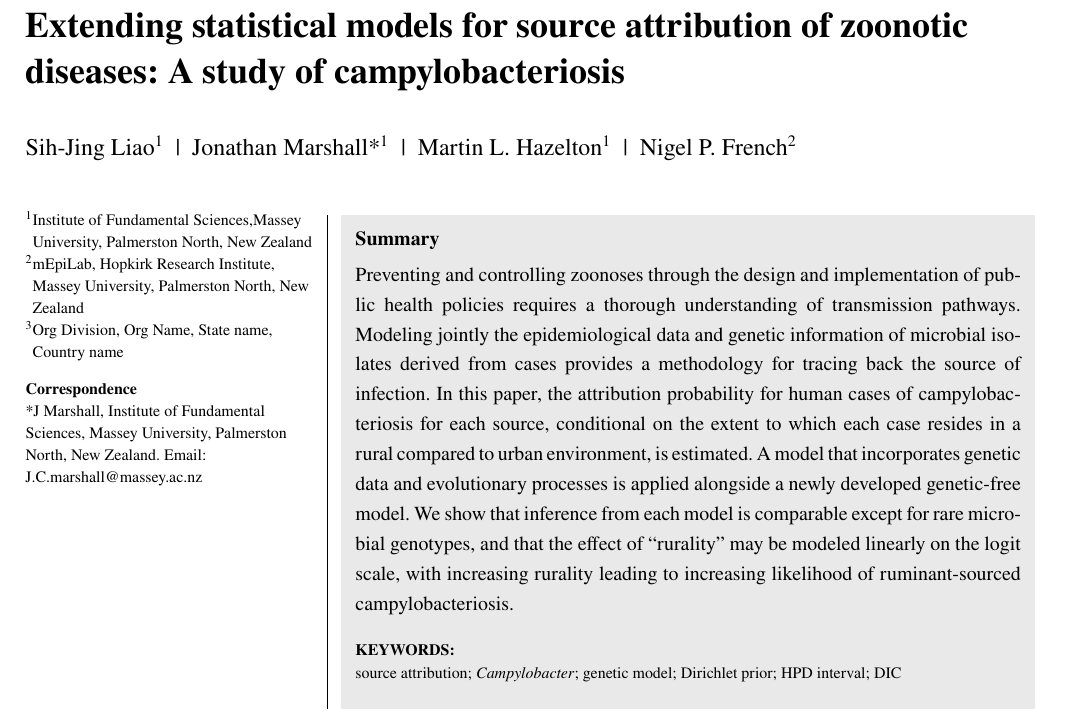
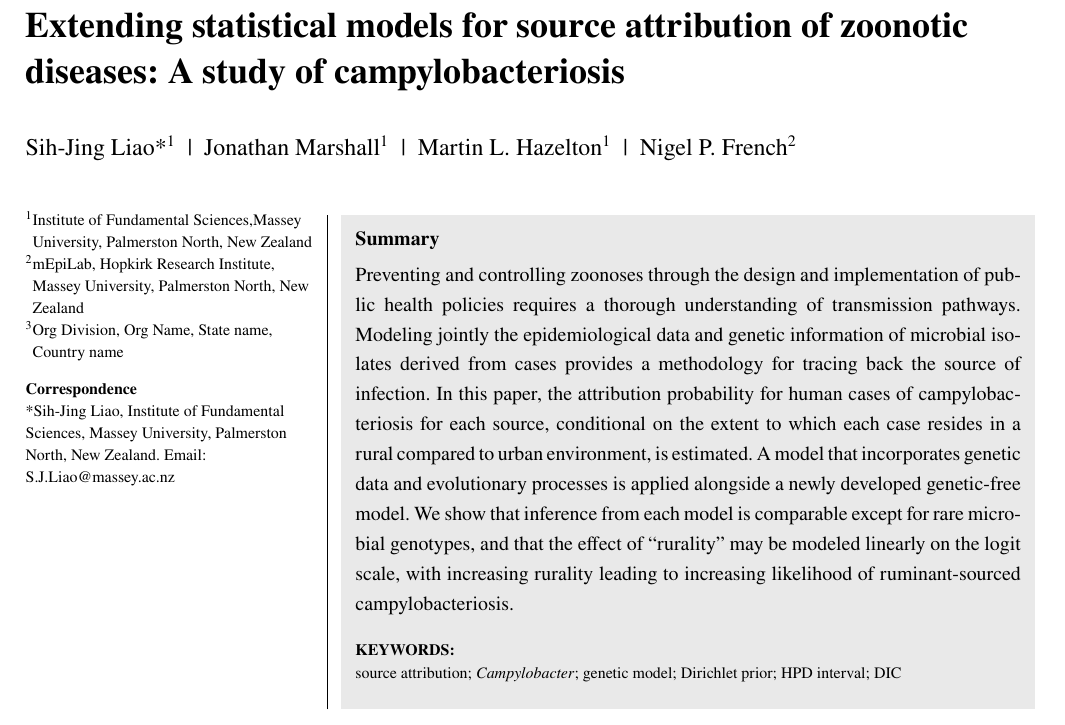
Before and after one commit to jmarshallnz/islandR, a LaTeX thesis (paper/finalish/article.tex): part of page 1 of 12, cut so that both start at the same text. Compiled offline with pdfLaTeX; a LaTeX package or settings file that is missing is left out.

Commit message:
switch Jing to corresponding author

```diff
--- a/paper/finalish/article.tex
+++ b/paper/finalish/article.tex
@@ -13,9 +13,9 @@
 
 \title{Extending statistical models for source attribution of zoonotic diseases: A study of campylobacteriosis}
 
-\author[1]{Sih-Jing Liao}
+\author[1]{Sih-Jing Liao*}
 
-\author[1]{Jonathan Marshall*}
+\author[1]{Jonathan Marshall}
 
 \author[1]{Martin L. Hazelton}
 
@@ -30,7 +30,7 @@
 
 \address[3]{\orgdiv{Org Division}, \orgname{Org Name}, \orgaddress{\state{State name}, \country{Country name}}}
 
-\corres{*J Marshall, Institute of Fundamental Sciences, Massey University, Palmerston North, New Zealand. \email{J.C.marshall@massey.ac.nz}}
+\corres{*Sih-Jing Liao, Institute of Fundamental Sciences, Massey University, Palmerston North, New Zealand. \email{S.J.Liao@massey.ac.nz}}
 
 %\presentaddress{This is sample for present address text this is sample for present address text}
 
```
